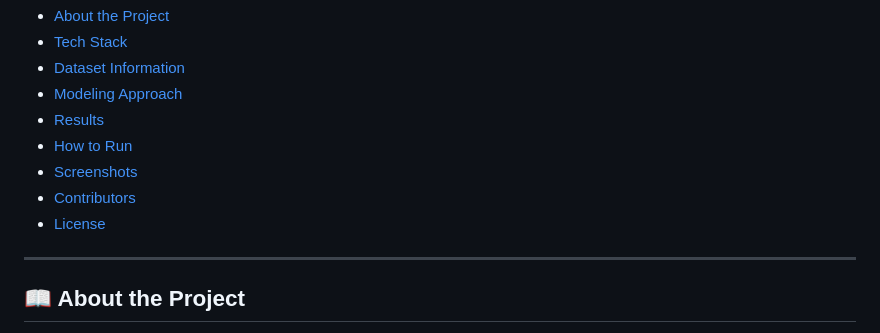
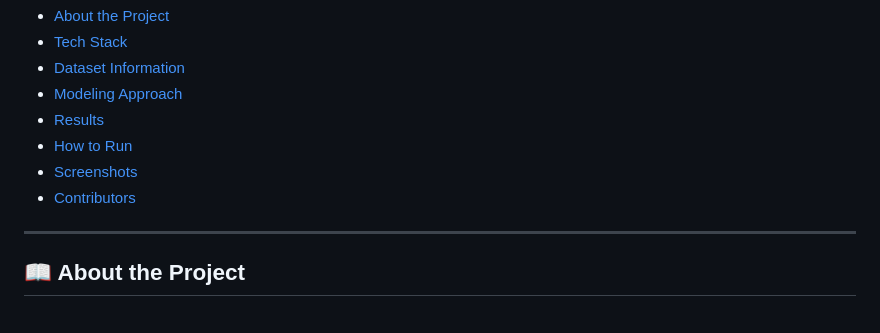
Before and after one commit to AbhijitMotekar99/Heart_Failure_Prediction-Am, a Markdown page: README.md, the part around the change. Rendered like a GitHub page.

```diff
--- a/README.md
+++ b/README.md
@@ -14,7 +14,6 @@ This project predicts the likelihood of heart failure using **ensemble machine l
 - [How to Run](#how-to-run)
 - [Screenshots](#screenshots)
 - [Contributors](#contributors)
-- [License](#license)
 
 ---
 
```
